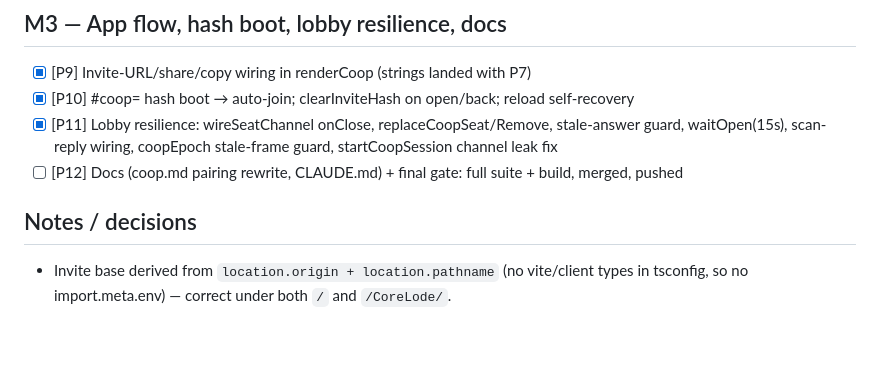
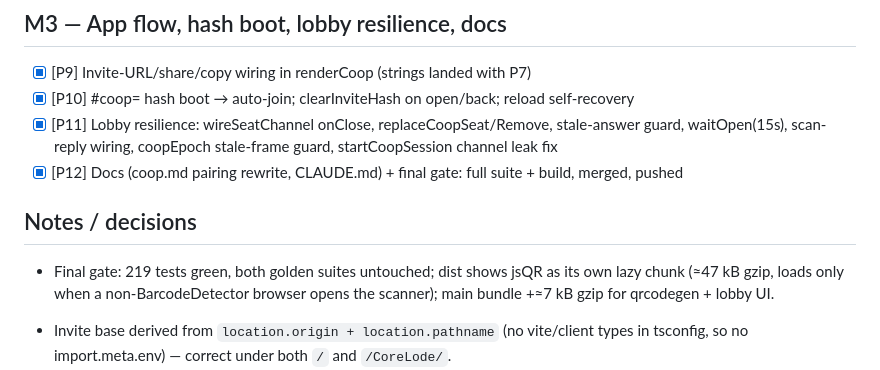
Before and after one commit to 2Tricky4u/CoreLode, a Markdown page: docs/mobile-pairing-progress.md, the part around the change. GitHub-like rendering; blank space fills up the shorter version.

```diff
--- a/docs/mobile-pairing-progress.md
+++ b/docs/mobile-pairing-progress.md
@@ -39,9 +39,13 @@ per milestone gate.
 - [x] [P11] Lobby resilience: wireSeatChannel onClose, replaceCoopSeat/Remove, stale-answer
       guard, waitOpen(15s), scan-reply wiring, coopEpoch stale-frame guard, startCoopSession
       channel leak fix
-- [ ] [P12] Docs (coop.md pairing rewrite, CLAUDE.md) + final gate: full suite + build, merged, pushed
+- [x] [P12] Docs (coop.md pairing rewrite, CLAUDE.md) + final gate: full suite + build, merged, pushed
 
 ## Notes / decisions
+
+- Final gate: 219 tests green, both golden suites untouched; dist shows jsQR as its own
+  lazy chunk (≈47 kB gzip, loads only when a non-BarcodeDetector browser opens the
+  scanner); main bundle +≈7 kB gzip for qrcodegen + lobby UI.
 
 - Invite base derived from `location.origin + location.pathname` (no vite/client types
   in tsconfig, so no import.meta.env) — correct under both `/` and `/CoreLode/`.
```
Also changed, not shown: CLAUDE.md (+8 -5 lines), docs/coop.md (+26 -12 lines).
